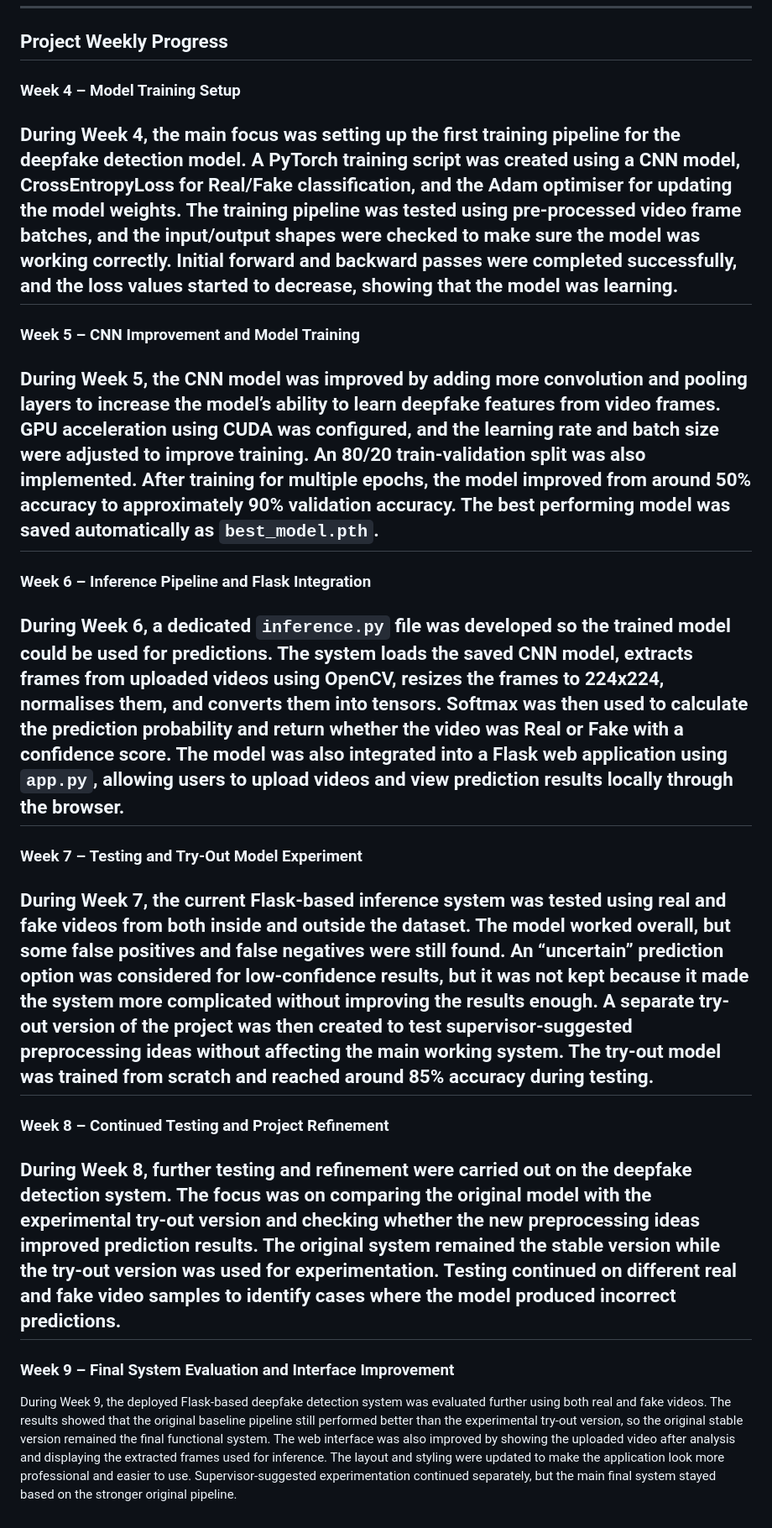
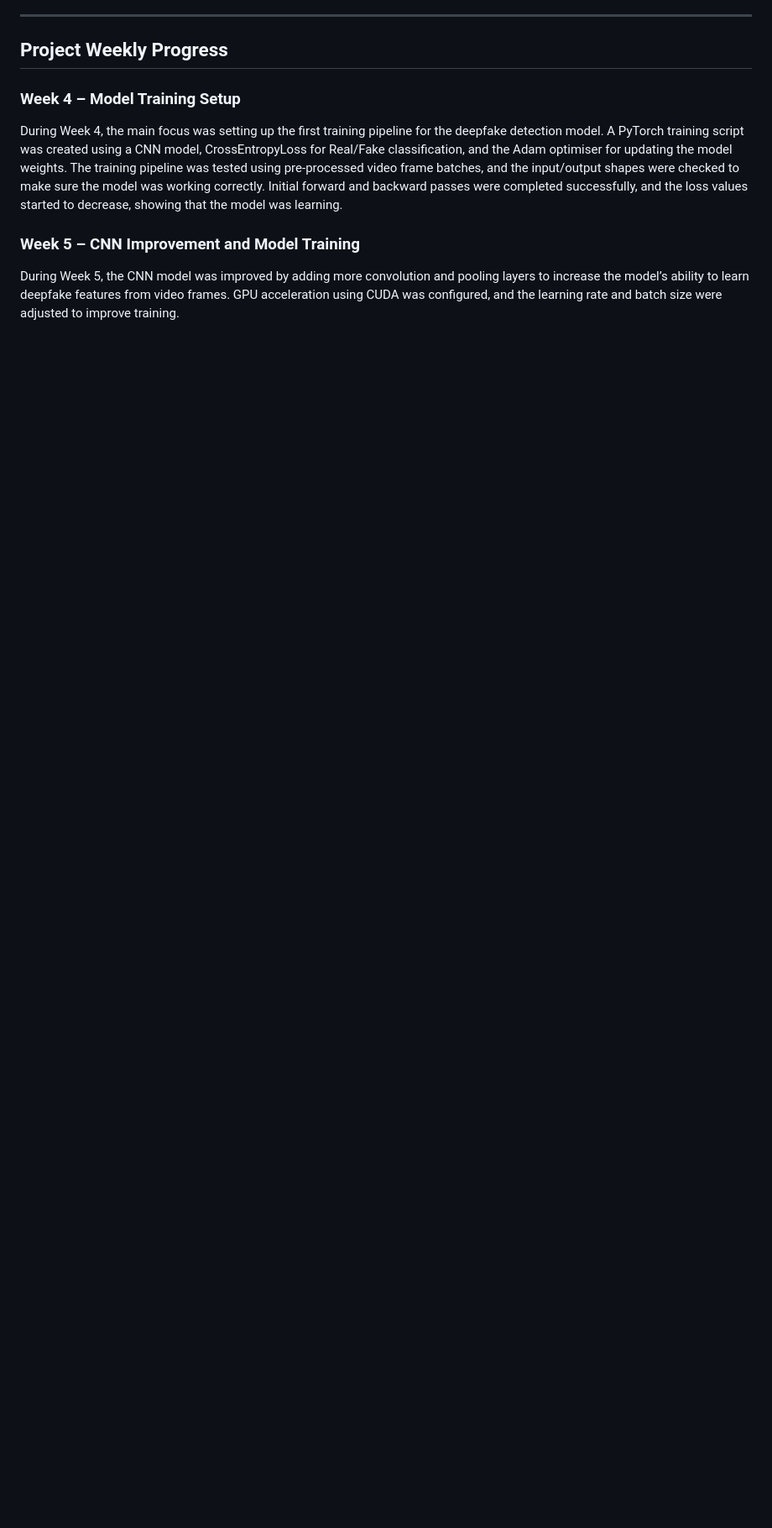
Before and after one commit to kudus12/Deepfake_detection-project, a Markdown page: README.md, the part around the change. Shown at 84% size. Drawn GitHub-style; blank space fills up the shorter version.

Commit message:
Update README to reflect changes in model training
Removed sections for Weeks 6 to 9 and added a summary of Week 5 improvements.

```diff
--- a/README.md
+++ b/README.md
@@ -79,23 +79,7 @@ The loader reads video files, extracts a predetermined number of frames from eac
 ### Week 4 – Model Training Setup
 
 During Week 4, the main focus was setting up the first training pipeline for the deepfake detection model. A PyTorch training script was created using a CNN model, CrossEntropyLoss for Real/Fake classification, and the Adam optimiser for updating the model weights. The training pipeline was tested using pre-processed video frame batches, and the input/output shapes were checked to make sure the model was working correctly. Initial forward and backward passes were completed successfully, and the loss values started to decrease, showing that the model was learning.
-------------------------------------------------------------------------------------------------------------------------------------------
+
 ### Week 5 – CNN Improvement and Model Training
 
-During Week 5, the CNN model was improved by adding more convolution and pooling layers to increase the model’s ability to learn deepfake features from video frames. GPU acceleration using CUDA was configured, and the learning rate and batch size were adjusted to improve training. An 80/20 train-validation split was also implemented. After training for multiple epochs, the model improved from around 50% accuracy to approximately 90% validation accuracy. The best performing model was saved automatically as `best_model.pth`.
-------------------------------------------------------------------------------------------------------------------------------------------
-### Week 6 – Inference Pipeline and Flask Integration
-
-During Week 6, a dedicated `inference.py` file was developed so the trained model could be used for predictions. The system loads the saved CNN model, extracts frames from uploaded videos using OpenCV, resizes the frames to 224x224, normalises them, and converts them into tensors. Softmax was then used to calculate the prediction probability and return whether the video was Real or Fake with a confidence score. The model was also integrated into a Flask web application using `app.py`, allowing users to upload videos and view prediction results locally through the browser.
-------------------------------------------------------------------------------------------------------------------------------------------
-### Week 7 – Testing and Try-Out Model Experiment
-
-During Week 7, the current Flask-based inference system was tested using real and fake videos from both inside and outside the dataset. The model worked overall, but some false positives and false negatives were still found. An “uncertain” prediction option was considered for low-confidence results, but it was not kept because it made the system more complicated without improving the results enough. A separate try-out version of the project was then created to test supervisor-suggested preprocessing ideas without affecting the main working system. The try-out model was trained from scratch and reached around 85% accuracy during testing.
-------------------------------------------------------------------------------------------------------------------------------------------
-### Week 8 – Continued Testing and Project Refinement
-
-During Week 8, further testing and refinement were carried out on the deepfake detection system. The focus was on comparing the original model with the experimental try-out version and checking whether the new preprocessing ideas improved prediction results. The original system remained the stable version while the try-out version was used for experimentation. Testing continued on different real and fake video samples to identify cases where the model produced incorrect predictions.
-------------------------------------------------------------------------------------------------------------------------------------------
-### Week 9 – Final System Evaluation and Interface Improvement
-
-During Week 9, the deployed Flask-based deepfake detection system was evaluated further using both real and fake videos. The results showed that the original baseline pipeline still performed better than the experimental try-out version, so the original stable version remained the final functional system. The web interface was also improved by showing the uploaded video after analysis and displaying the extracted frames used for inference. The layout and styling were updated to make the application look more professional and easier to use. Supervisor-suggested experimentation continued separately, but the main final system stayed based on the stronger original pipeline.
+During Week 5, the CNN model was improved by adding more convolution and pooling layers to increase the model’s ability to learn deepfake features from video frames. GPU acceleration using CUDA was configured, and the learning rate and batch size were adjusted to improve training.
```
